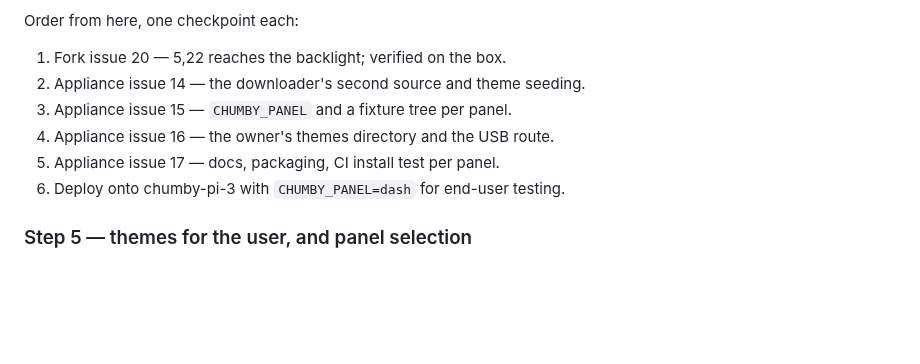
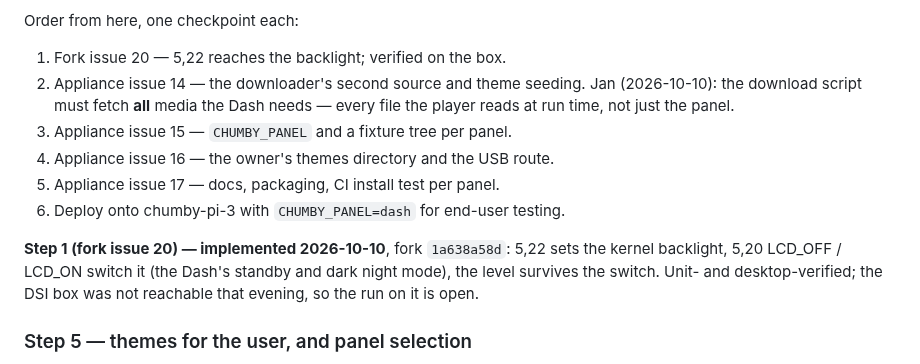
Before and after one commit to yanosz/chumby-pi, a Markdown page: claude/sony-dash-panel-plan.md, the part around the change. GitHub-like rendering; blank space fills up the shorter version.

Commit message:
Step 1: Dash brightness reaches the backlight (gitlink)
Co-Authored-By: Claude Opus 5.5 <noreply@anthropic.com>

```diff
--- a/claude/sony-dash-panel-plan.md
+++ b/claude/sony-dash-panel-plan.md
@@ -408,10 +408,18 @@ Order from here, one checkpoint each:
 
 1. Fork issue 20 — 5,22 reaches the backlight; verified on the box.
 2. Appliance issue 14 — the downloader's second source and theme seeding.
+   Jan (2026-10-10): the download script must fetch **all** media the Dash
+   needs — every file the player reads at run time, not just the panel.
 3. Appliance issue 15 — `CHUMBY_PANEL` and a fixture tree per panel.
 4. Appliance issue 16 — the owner's themes directory and the USB route.
 5. Appliance issue 17 — docs, packaging, CI install test per panel.
 6. Deploy onto chumby-pi-3 with `CHUMBY_PANEL=dash` for end-user testing.
+
+**Step 1 (fork issue 20) — implemented 2026-10-10**, fork `1a638a58d`: 5,22
+sets the kernel backlight, 5,20 LCD_OFF / LCD_ON switch it (the Dash's
+standby and dark night mode), the level survives the switch. Unit- and
+desktop-verified; the DSI box was not reachable that evening, so the run on
+it is open.
 
 ### Step 5 — themes for the user, and panel selection
 
```
